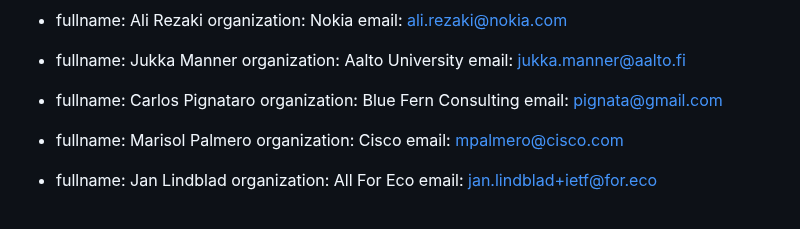
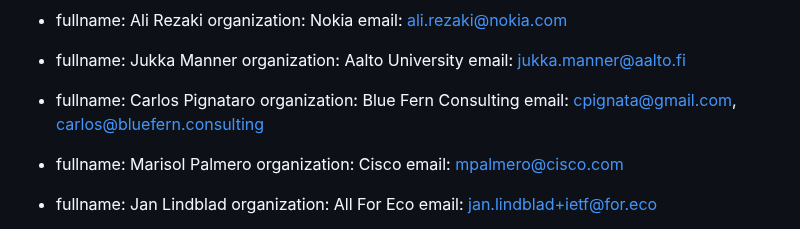
Before and after one commit to jariarkko/draft-eimpact-arch-considerations, a Markdown page: draft-various-eimpact-arch-considerations.md, the part around the change. GitHub-like rendering.

Commit message:
carlos email

```diff
--- a/draft-various-eimpact-arch-considerations.md
+++ b/draft-various-eimpact-arch-considerations.md
@@ -57,7 +57,7 @@ author:
  -
     fullname: Carlos Pignataro
     organization: Blue Fern Consulting
-    email: pignata@gmail.com
+    email: cpignata@gmail.com, carlos@bluefern.consulting
 
  -
     fullname: Marisol Palmero
```
